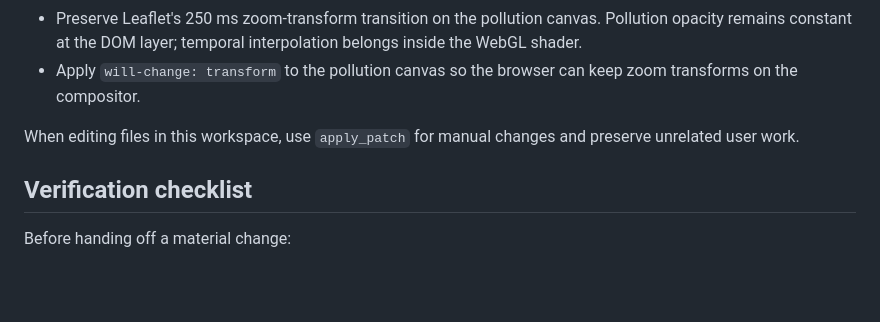
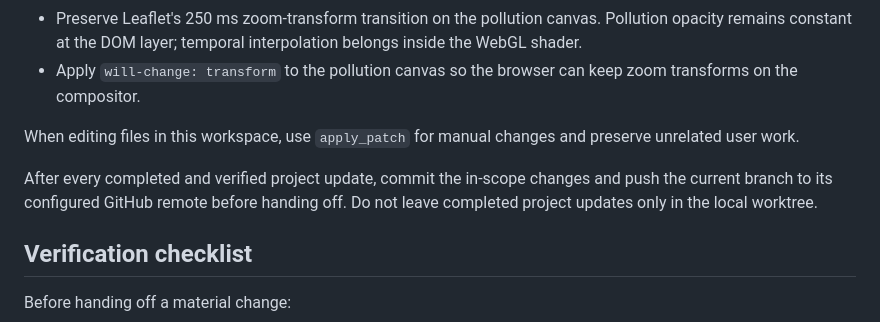
Before and after one commit to jianzhaobi/jianzhaobi.github.io, a Markdown page: na_smoke_map/AGENTS.md, the part around the change. Rendered like a GitHub page; blank space fills up the shorter version.

Commit message:
Document required GitHub push workflow

```diff
--- a/na_smoke_map/AGENTS.md
+++ b/na_smoke_map/AGENTS.md
@@ -220,6 +220,8 @@ Test at a representative desktop viewport and at phone widths around 320–390 p
 
 When editing files in this workspace, use `apply_patch` for manual changes and preserve unrelated user work.
 
+After every completed and verified project update, commit the in-scope changes and push the current branch to its configured GitHub remote before handing off. Do not leave completed project updates only in the local worktree.
+
 ## Verification checklist
 
 Before handing off a material change:
```
